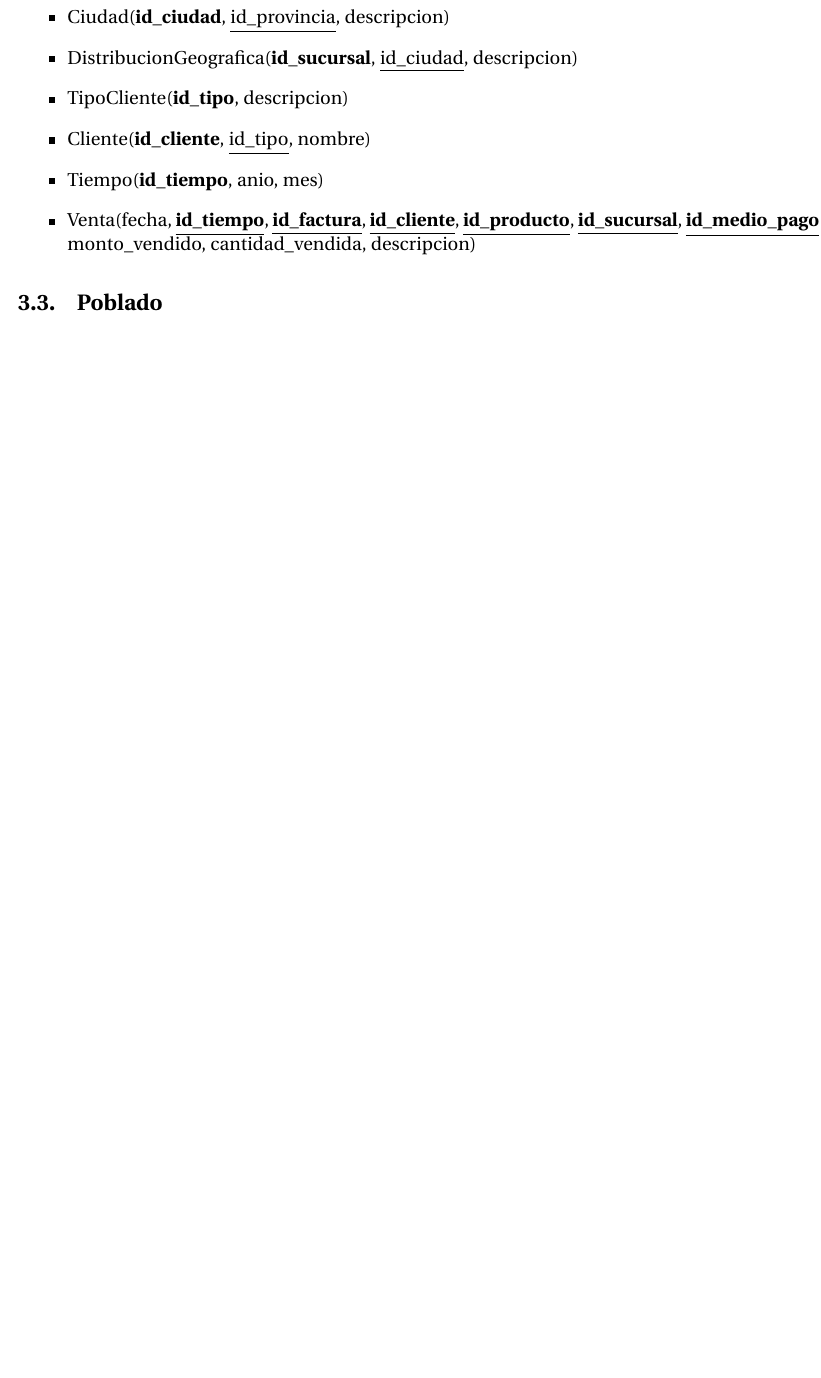
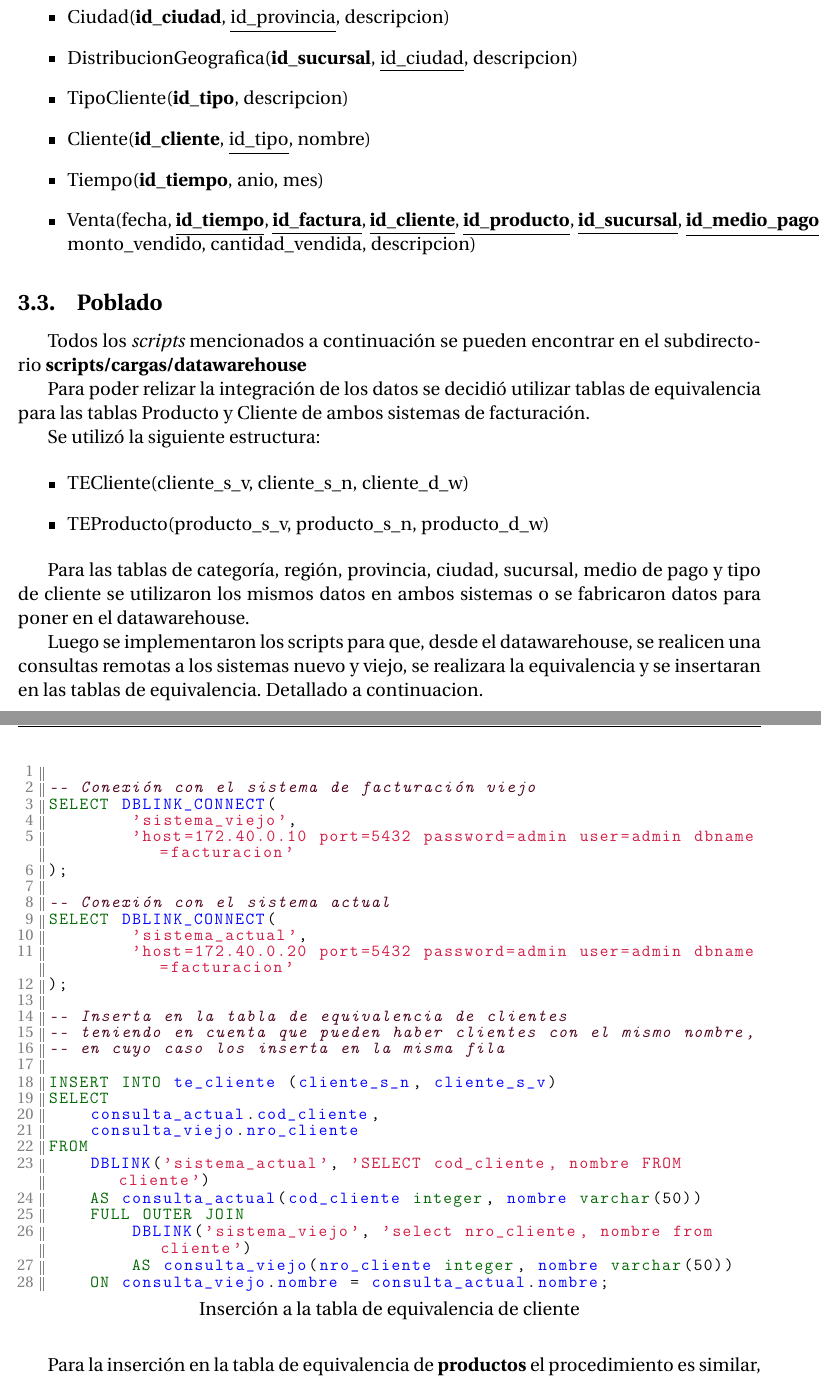
Before and after one commit to LucianoFromTrelew/datawarehouse-patsur, a LaTeX document (informe/informe.tex): part of page 9 of 10 before the commit and two parts of pages 9 and 10 of 12 after it, the two joined at a grey line, cut so that both start at the same text, the shorter picture padded with empty space. Compiled offline with pdfLaTeX.

Commit message:
Add poblado del dw al informe

```diff
--- a/informe/informe.tex
+++ b/informe/informe.tex
@@ -230,3 +230,51 @@ Se utilizó la siguiente estructura de tablas.
 
 \subsection{Poblado}
 
+Todos los \emph{scripts} mencionados a continuación se pueden encontrar en el subdirectorio \textbf{scripts/cargas/datawarehouse}
+
+Para poder relizar la integración de los datos se decidió utilizar tablas de equivalencia para las tablas Producto y Cliente de ambos sistemas de facturación.
+
+Se utilizó la siguiente estructura:
+
+\begin{itemize}
+    \item TECliente(cliente\_s\_v, cliente\_s\_n, cliente\_d\_w)
+    \item TEProducto(producto\_s\_v, producto\_s\_n, producto\_d\_w)
+\end{itemize}
+
+Para las tablas de categoría, región, provincia, ciudad, sucursal, medio de pago y tipo de cliente se utilizaron los mismos datos en ambos sistemas o se fabricaron datos para poner en el datawarehouse.
+
+Luego se implementaron los scripts para que, desde el datawarehouse, se realicen una consultas remotas a los sistemas nuevo y viejo, se realizara la equivalencia y se insertaran en las tablas de equivalencia. Detallado a continuacion.
+
+\begin{lstlisting}[title=Inserción a la tabla de equivalencia de cliente]
+
+-- Conexión con el sistema de facturación viejo
+SELECT DBLINK_CONNECT(
+	'sistema_viejo',
+	'host=172.40.0.10 port=5432 password=admin user=admin dbname=facturacion'
+);
+
+-- Conexión con el sistema actual
+SELECT DBLINK_CONNECT(
+	'sistema_actual',
+	'host=172.40.0.20 port=5432 password=admin user=admin dbname=facturacion'
+);
+
+-- Inserta en la tabla de equivalencia de clientes
+-- teniendo en cuenta que pueden haber clientes con el mismo nombre,
+-- en cuyo caso los inserta en la misma fila
+
+INSERT INTO te_cliente (cliente_s_n, cliente_s_v)
+SELECT
+    consulta_actual.cod_cliente,
+    consulta_viejo.nro_cliente
+FROM
+    DBLINK('sistema_actual', 'SELECT cod_cliente, nombre FROM cliente')
+    AS consulta_actual(cod_cliente integer, nombre varchar(50))
+    FULL OUTER JOIN
+        DBLINK('sistema_viejo', 'select nro_cliente, nombre from cliente')
+        AS consulta_viejo(nro_cliente integer, nombre varchar(50))
+    ON consulta_viejo.nombre = consulta_actual.nombre;
+
+\end{lstlisting}
+
+Para la inserción en la tabla de equivalencia de \textbf{productos} el procedimiento es similar, considerando el nombre de los productos.
```
Also changed, not shown: informe/informe.tex (6 more changed lines).
